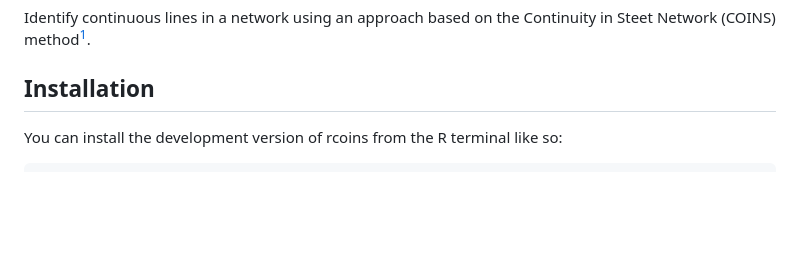
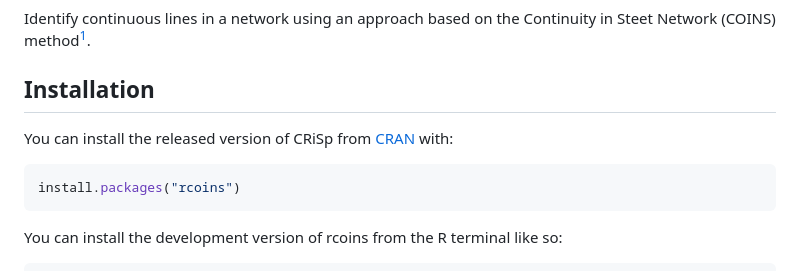
Before and after one commit to CityRiverSpaces/rcoins, a Markdown page: README.md, the part around the change. GitHub-like rendering; blank space fills up the shorter version.

Commit message:
update aspirational instructions

````diff
--- a/README.md
+++ b/README.md
@@ -13,6 +13,13 @@ Identify continuous lines in a network using an approach based on the Continuity
 [coins]: http://dx.doi.org/10.1177/2399808320967680
 
 ## Installation
+
+You can install the released version of CRiSp from
+[CRAN](https://cran.r-project.org) with:
+
+``` r
+install.packages("rcoins")
+```
 
 You can install the development version of rcoins from the R terminal like so:
 
````
